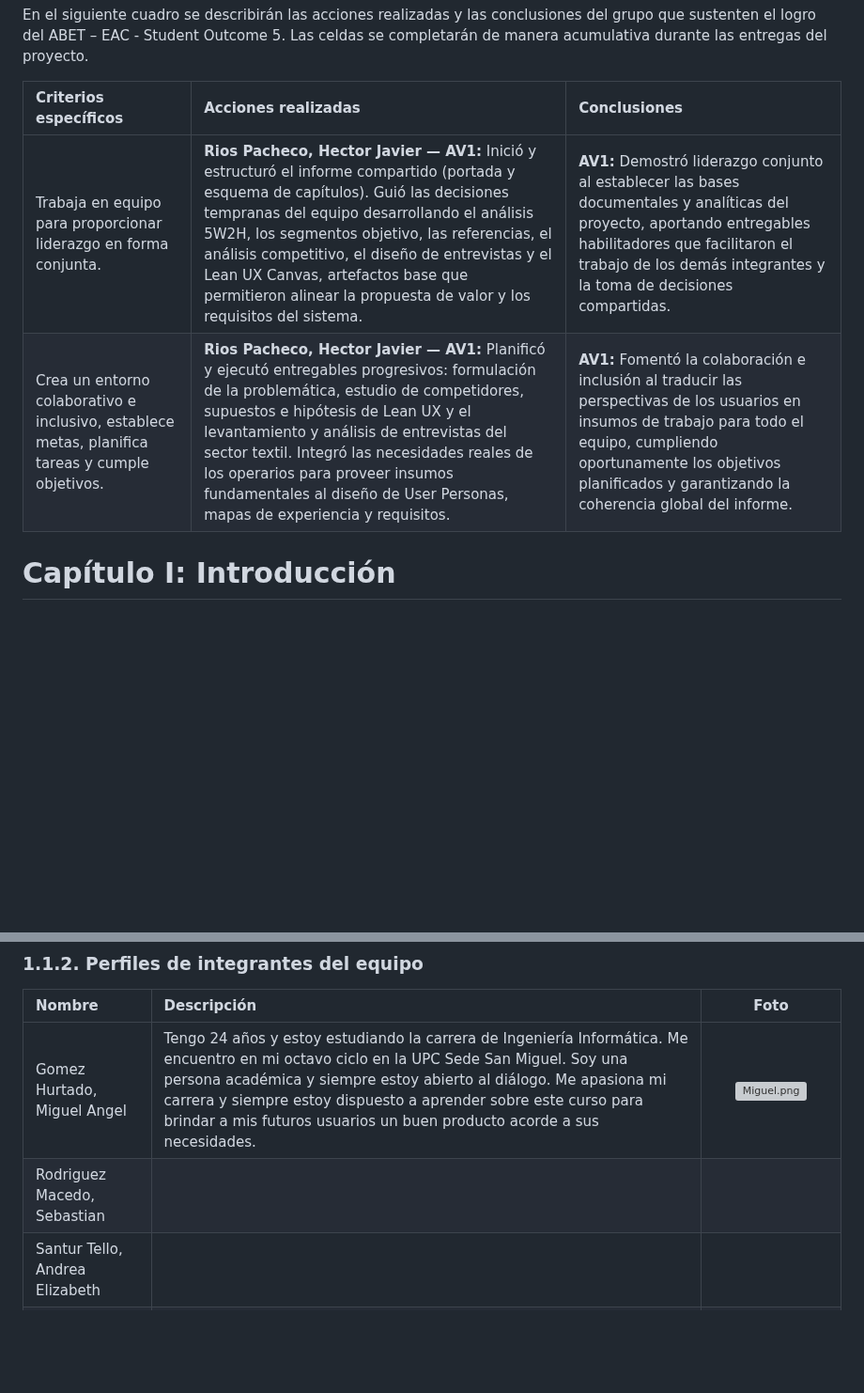
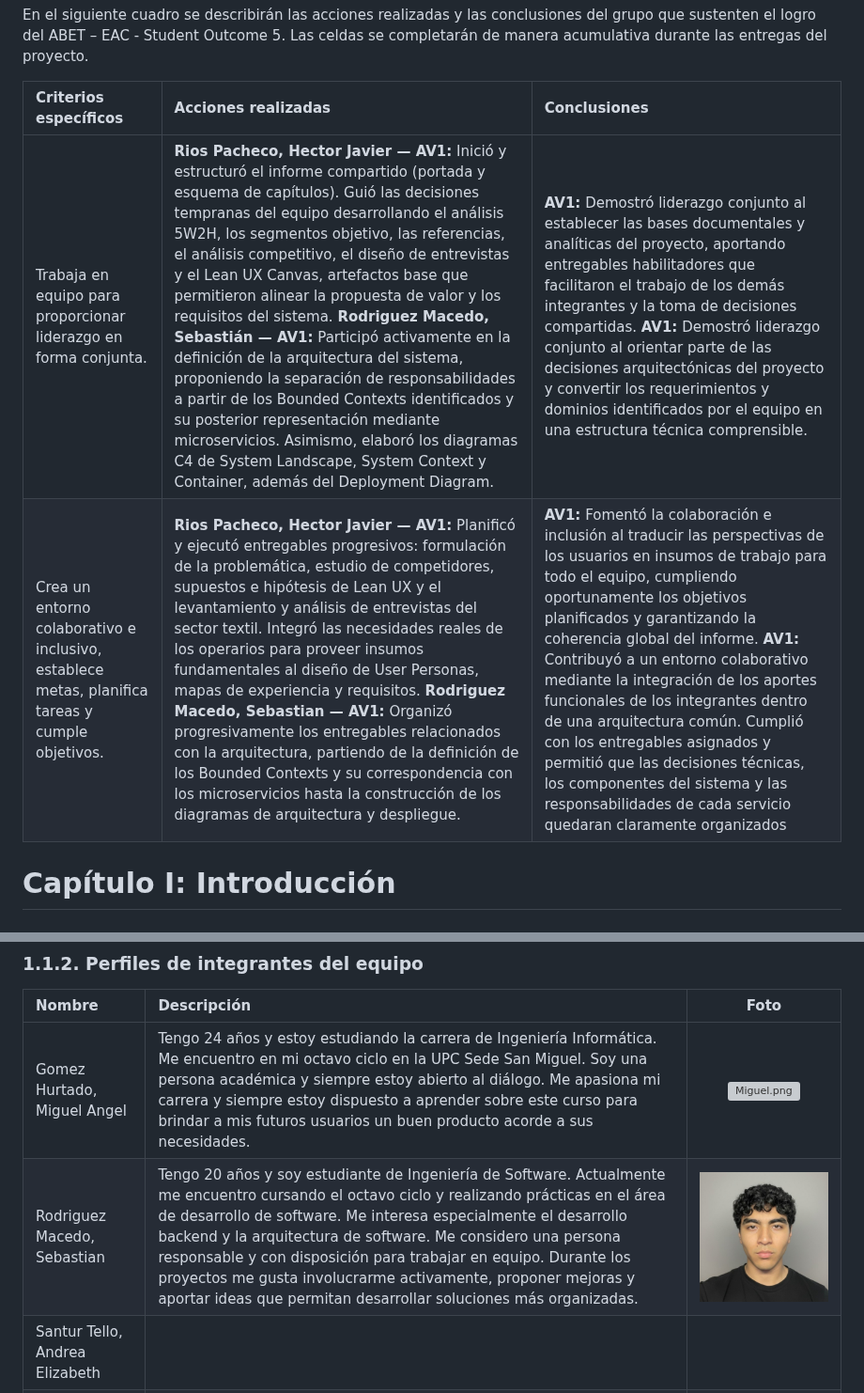
Before and after one commit to 1ASI0572-2620-8740-IOT/report, a Markdown page: README.md, 2 parts joined by grey strips. Shown at 94% size. Drawn GitHub-style; pictures changed too: assets/FotoSebastian.png (added); blank space fills up the shorter version; grey boxes are pictures that could not be loaded.

Commit message:
docs: C4 Software Architecture diagramas added

```diff
--- a/README.md
+++ b/README.md
@@ -130,8 +130,8 @@ En el siguiente cuadro se describirán las acciones realizadas y las conclusione
 
 | Criterios específicos | Acciones realizadas | Conclusiones |
 |:--|:--|:--|
-| Trabaja en equipo para proporcionar liderazgo en forma conjunta. | **Rios Pacheco, Hector Javier — AV1:** Inició y estructuró el informe compartido (portada y esquema de capítulos). Guió las decisiones tempranas del equipo desarrollando el análisis 5W2H, los segmentos objetivo, las referencias, el análisis competitivo, el diseño de entrevistas y el Lean UX Canvas, artefactos base que permitieron alinear la propuesta de valor y los requisitos del sistema. | **AV1:** Demostró liderazgo conjunto al establecer las bases documentales y analíticas del proyecto, aportando entregables habilitadores que facilitaron el trabajo de los demás integrantes y la toma de decisiones compartidas. |
-| Crea un entorno colaborativo e inclusivo, establece metas, planifica tareas y cumple objetivos. | **Rios Pacheco, Hector Javier — AV1:** Planificó y ejecutó entregables progresivos: formulación de la problemática, estudio de competidores, supuestos e hipótesis de Lean UX y el levantamiento y análisis de entrevistas del sector textil. Integró las necesidades reales de los operarios para proveer insumos fundamentales al diseño de User Personas, mapas de experiencia y requisitos. | **AV1:** Fomentó la colaboración e inclusión al traducir las perspectivas de los usuarios en insumos de trabajo para todo el equipo, cumpliendo oportunamente los objetivos planificados y garantizando la coherencia global del informe. |
+| Trabaja en equipo para proporcionar liderazgo en forma conjunta. | **Rios Pacheco, Hector Javier — AV1:** Inició y estructuró el informe compartido (portada y esquema de capítulos). Guió las decisiones tempranas del equipo desarrollando el análisis 5W2H, los segmentos objetivo, las referencias, el análisis competitivo, el diseño de entrevistas y el Lean UX Canvas, artefactos base que permitieron alinear la propuesta de valor y los requisitos del sistema. **Rodriguez Macedo, Sebastián — AV1:** Participó activamente en la definición de la arquitectura del sistema, proponiendo la separación de responsabilidades a partir de los Bounded Contexts identificados y su posterior representación mediante microservicios. Asimismo, elaboró los diagramas C4 de System Landscape, System Context y Container, además del Deployment Diagram.|  **AV1:** Demostró liderazgo conjunto al establecer las bases documentales y analíticas del proyecto, aportando entregables habilitadores que facilitaron el trabajo de los demás integrantes y la toma de decisiones compartidas. **AV1:** Demostró liderazgo conjunto al orientar parte de las decisiones arquitectónicas del proyecto y convertir los requerimientos y dominios identificados por el equipo en una estructura técnica comprensible.|
+| Crea un entorno colaborativo e inclusivo, establece metas, planifica tareas y cumple objetivos. | **Rios Pacheco, Hector Javier — AV1:** Planificó y ejecutó entregables progresivos: formulación de la problemática, estudio de competidores, supuestos e hipótesis de Lean UX y el levantamiento y análisis de entrevistas del sector textil. Integró las necesidades reales de los operarios para proveer insumos fundamentales al diseño de User Personas, mapas de experiencia y requisitos. **Rodriguez Macedo, Sebastian — AV1:** Organizó progresivamente los entregables relacionados con la arquitectura, partiendo de la definición de los Bounded Contexts y su correspondencia con los microservicios hasta la construcción de los diagramas de arquitectura y despliegue.| **AV1:** Fomentó la colaboración e inclusión al traducir las perspectivas de los usuarios en insumos de trabajo para todo el equipo, cumpliendo oportunamente los objetivos planificados y garantizando la coherencia global del informe. **AV1:** Contribuyó a un entorno colaborativo mediante la integración de los aportes funcionales de los integrantes dentro de una arquitectura común. Cumplió con los entregables asignados y permitió que las decisiones técnicas, los componentes del sistema y las responsabilidades de cada servicio quedaran claramente organizados|
 
 
 # Capítulo I: Introducción
@@ -158,7 +158,7 @@ La solución contempla dos roles. El operario tendrá asignado un dispositivo y
 | **Nombre** | **Descripción** | **Foto** |
 |:--|:--|:--:|
 | Gomez Hurtado, Miguel Angel | Tengo 24 años y estoy estudiando la carrera de Ingeniería Informática. Me encuentro en mi octavo ciclo en la UPC Sede San Miguel. Soy una persona académica y siempre estoy abierto al diálogo. Me apasiona mi carrera y siempre estoy dispuesto a aprender sobre este curso para brindar a mis futuros usuarios un buen producto acorde a sus necesidades. | [![Miguel.png](https://i.postimg.cc/fTbbZs0N/Miguel.png)](https://postimg.cc/PNBHzB43) |
-| Rodriguez Macedo, Sebastian |  |  |
+| Rodriguez Macedo, Sebastian |  Tengo 20 años y soy estudiante de Ingeniería de Software. Actualmente me encuentro cursando el octavo ciclo y realizando prácticas en el área de desarrollo de software. Me interesa especialmente el desarrollo backend y la arquitectura de software. Me considero una persona responsable y con disposición para trabajar en equipo. Durante los proyectos me gusta involucrarme activamente, proponer mejoras y aportar ideas que permitan desarrollar soluciones más organizadas. |  ![alt text](assets/FotoSebastian.png) |
 | Santur Tello, Andrea Elizabeth |  |  |
 | Prieto Mantari, Leonardo Fabrizzio Junior |  |  |
 | Rios Pacheco, Hector Javier | Cuento con formación en desarrollo de software, incluyendo estructuras de datos, algoritmos y arquitecturas orientadas a servicios. Trabajo con lenguajes como Java, TypeScript, JavaScript, HTML5 y CSS3, y utilizo herramientas y frameworks como Angular, Spring Boot, Git/GitHub, Swagger y bases de datos relacionales. Soy responsable, me gusta involucrarme activamente en los proyectos, aportar ideas útiles | ![alt text](assets/FotoHector.png)  |
```
Also changed, not shown: other parts of README.md (+12 -0 lines), assets/HydroGuard - Software Architecture Container Diagram.png (added), assets/HydroGuard - Software Architecture Deployment Diagram.png (added), assets/HydroGuard - Software Architecture System Context Diagram.png (added), assets/HydroGuard - Software Architecture System Landscape Diagram.png (added).
